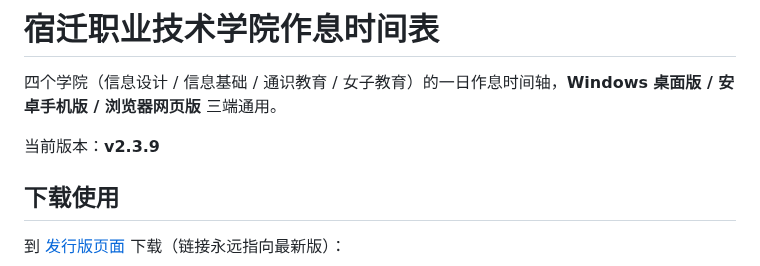
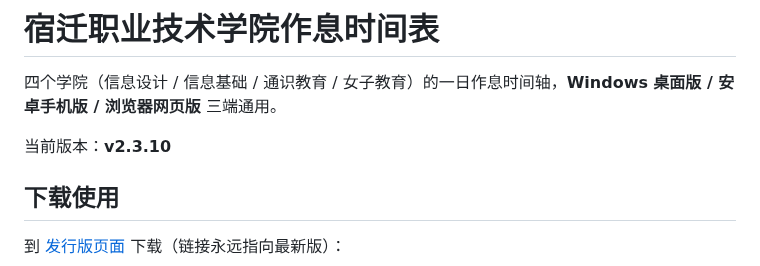
Before and after one commit to xyz-225648/sqbwzxsj, a Markdown page: README.md, the part around the change. GitHub-like rendering.

Commit message:
同步 README.md（更新）

```diff
--- a/README.md
+++ b/README.md
@@ -2,7 +2,7 @@
 
 四个学院（信息设计 / 信息基础 / 通识教育 / 女子教育）的一日作息时间轴，**Windows 桌面版 / 安卓手机版 / 浏览器网页版** 三端通用。
 
-当前版本：**v2.3.9**
+当前版本：**v2.3.10**
 
 ## 下载使用
 
```
